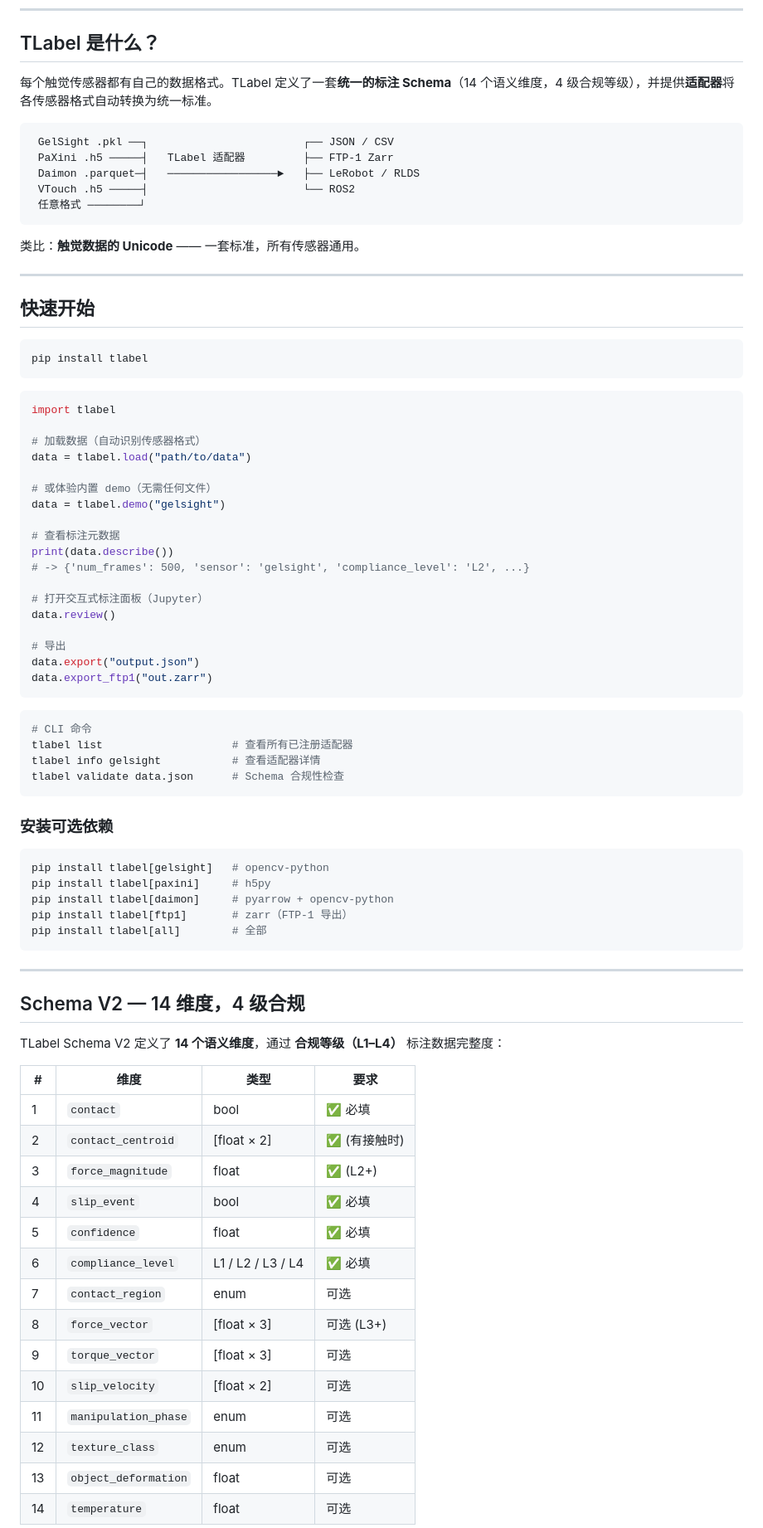
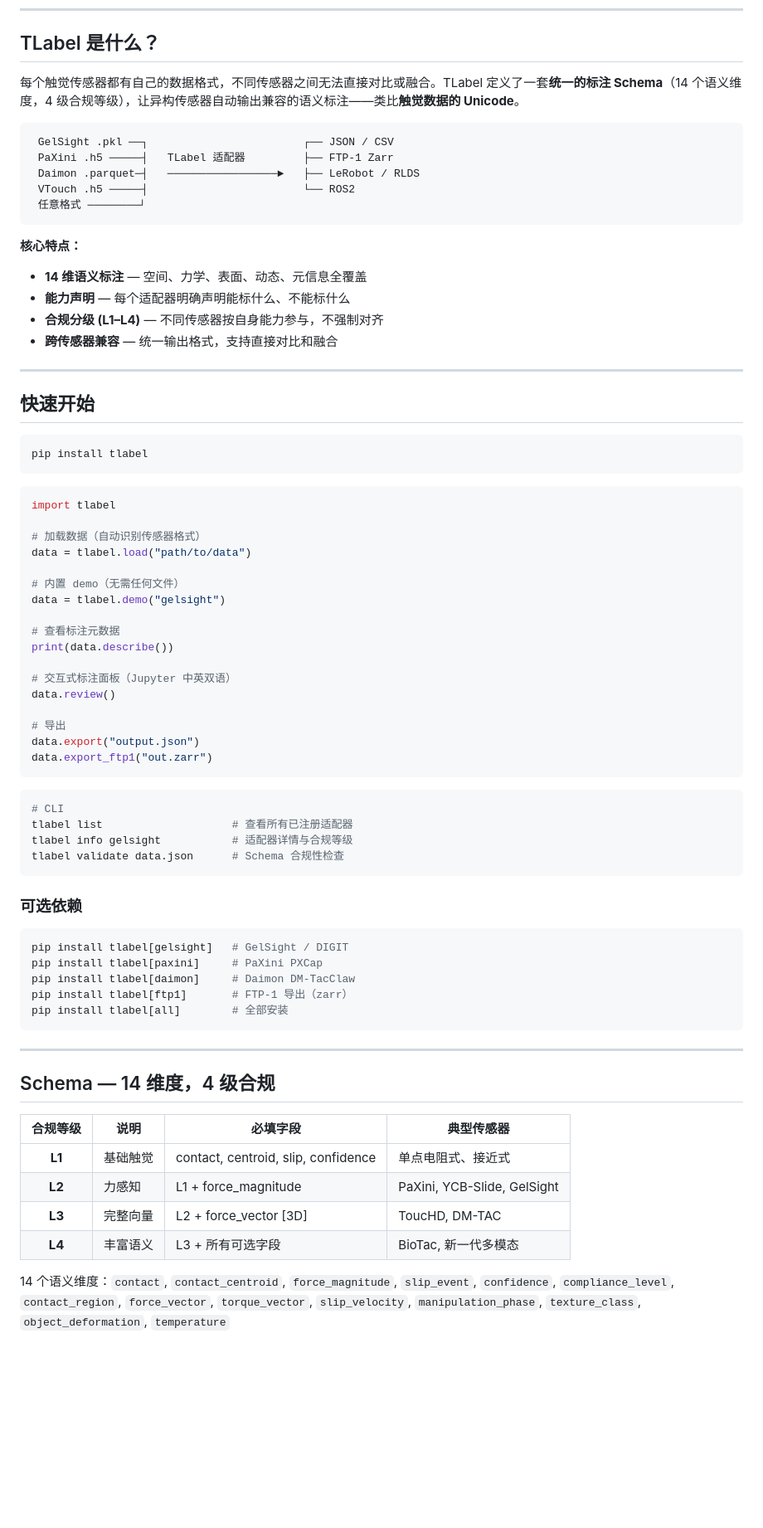
Before and after one commit to gaolebaigao/tlabel, a Markdown page: README_CN.md, the part around one of its changes. Shown at 83% size. Rendered like a GitHub page; blank space fills up the shorter version.

Commit message:
更新中文 README: SoftwareX 论文引用，牛宿科技名称，精简内容

````diff
--- a/README_CN.md
+++ b/README_CN.md
@@ -18,7 +19,7 @@
 
 ## TLabel 是什么？
 
-每个触觉传感器都有自己的数据格式。TLabel 定义了一套**统一的标注 Schema**（14 个语义维度，4 级合规等级），并提供**适配器**将各传感器格式自动转换为统一标准。
+每个触觉传感器都有自己的数据格式，不同传感器之间无法直接对比或融合。TLabel 定义了一套**统一的标注 Schema**（14 个语义维度，4 级合规等级），让异构传感器自动输出兼容的语义标注——类比**触觉数据的 Unicode**。
 
 ```
  GelSight .pkl ──┐                        ┌── JSON / CSV
@@ -28,7 +29,11 @@
  任意格式 ────────┘
 ```
 
-类比：**触觉数据的 Unicode** —— 一套标准，所有传感器通用。
+**核心特点：**
+- **14 维语义标注** — 空间、力学、表面、动态、元信息全覆盖
+- **能力声明** — 每个适配器明确声明能标什么、不能标什么
+- **合规分级 (L1–L4)** — 不同传感器按自身能力参与，不强制对齐
+- **跨传感器兼容** — 统一输出格式，支持直接对比和融合
 
 ---
 
@@ -44,14 +49,13 @@ import tlabel
 # 加载数据（自动识别传感器格式）
 data = tlabel.load("path/to/data")
 
-# 或体验内置 demo（无需任何文件）
+# 内置 demo（无需任何文件）
 data = tlabel.demo("gelsight")
 
 # 查看标注元数据
 print(data.describe())
-# -> {'num_frames': 500, 'sensor': 'gelsight', 'compliance_level': 'L2', ...}
 
-# 打开交互式标注面板（Jupyter）
+# 交互式标注面板（Jupyter 中英双语）
 data.review()
 
 # 导出
@@ -60,42 +64,32 @@ data.export_ftp1("out.zarr")
 ```
 
 ```bash
-# CLI 命令
+# CLI
 tlabel list                    # 查看所有已注册适配器
-tlabel info gelsight           # 查看适配器详情
+tlabel info gelsight           # 适配器详情与合规等级
 tlabel validate data.json      # Schema 合规性检查
 ```
 
-### 安装可选依赖
+### 可选依赖
 
 ```bash
-pip install tlabel[gelsight]   # opencv-python
-pip install tlabel[paxini]     # h5py
-pip install tlabel[daimon]     # pyarrow + opencv-python
-pip install tlabel[ftp1]       # zarr（FTP-1 导出）
-pip install tlabel[all]        # 全部
+pip install tlabel[gelsight]   # GelSight / DIGIT
+pip install tlabel[paxini]     # PaXini PXCap
+pip install tlabel[daimon]     # Daimon DM-TacClaw
+pip install tlabel[ftp1]       # FTP-1 导出（zarr）
+pip install tlabel[all]        # 全部安装
 ```
 
 ---
 
-## Schema V2 — 14 维度，4 级合规
+## Schema — 14 维度，4 级合规
 
-TLabel Schema V2 定义了 **14 个语义维度**，通过 **合规等级（L1–L4）** 标注数据完整度：
+| 合规等级 | 说明 | 必填字段 | 典型传感器 |
+|:--------:|------|---------|-----------|
+| **L1** | 基础触觉 | contact, centroid, slip, confidence | 单点电阻式、接近式 |
+| **L2** | 力感知 | L1 + force_magnitude | PaXini, YCB-Slide, GelSight |
+| **L3** | 完整向量 | L2 + force_vector [3D] | ToucHD, DM-TAC |
+| **L4** | 丰富语义 | L3 + 所有可选字段 | BioTac, 新一代多模态 |
 
-| # | 维度 | 类型 | 要求 |
-|---|------|------|------|
-| 1 | `contact` | bool | ✅ 必填 |
-| 2 | `contact_centroid` | [float × 2] | ✅ (有接触时) |
-| 3 | `force_magnitude` | float | ✅ (L2+) |
-| 4 | `slip_event` | bool | ✅ 必填 |
-| 5 | `confidence` | float | ✅ 必填 |
-| 6 | `compliance_level` | L1 / L2 / L3 / L4 | ✅ 必填 |
-| 7 | `contact_region` | enum | 可选 |
-| 8 | `force_vector` | [float × 3] | 可选 (L3+) |
-| 9 | `torque_vector` | [float × 3] | 可选 |
-| 10 | `slip_velocity` | [float × 2] | 可选 |
-| 11 | `manipulation_phase` | enum | 可选 |
-| 12 | `texture_class` | enum | 可选 |
-| 13 | `object_deformation` | float | 可选 |
-| 14 | `temperature` | float | 可选 |
+14 个语义维度：`contact`, `contact_centroid`, `force_magnitude`, `slip_event`, `confidence`, `compliance_level`, `contact_region`, `force_vector`, `torque_vector`, `slip_velocity`, `manipulation_phase`, `texture_class`, `object_deformation`, `temperature`
 
````
Also changed, not shown: other parts of README_CN.md (+27 -56 lines).
